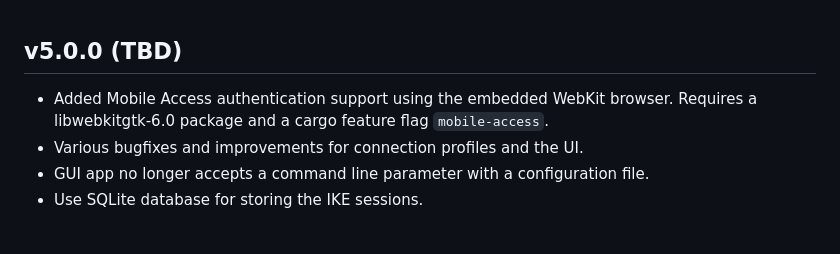
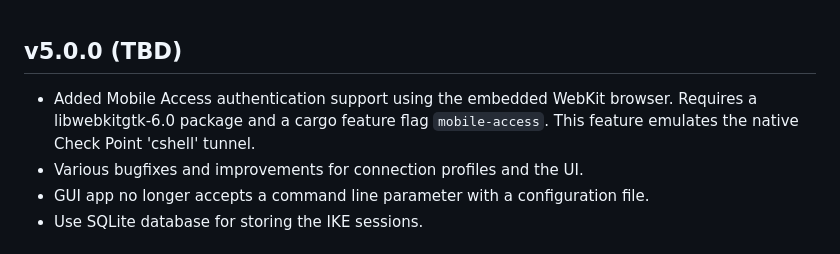
Before and after one commit to ancwrd1/snx-rs, a Markdown page: CHANGELOG.md, the part around the change. GitHub-like rendering.

Commit message:
CHANGELOG

```diff
--- a/CHANGELOG.md
+++ b/CHANGELOG.md
@@ -1,5 +1,5 @@
 ## v5.0.0 (TBD)
-- Added Mobile Access authentication support using the embedded WebKit browser. Requires a libwebkitgtk-6.0 package and a cargo feature flag `mobile-access`.
+- Added Mobile Access authentication support using the embedded WebKit browser. Requires a libwebkitgtk-6.0 package and a cargo feature flag `mobile-access`. This feature emulates the native Check Point 'cshell' tunnel.
 - Various bugfixes and improvements for connection profiles and the UI.
 - GUI app no longer accepts a command line parameter with a configuration file.
 - Use SQLite database for storing the IKE sessions.
```
